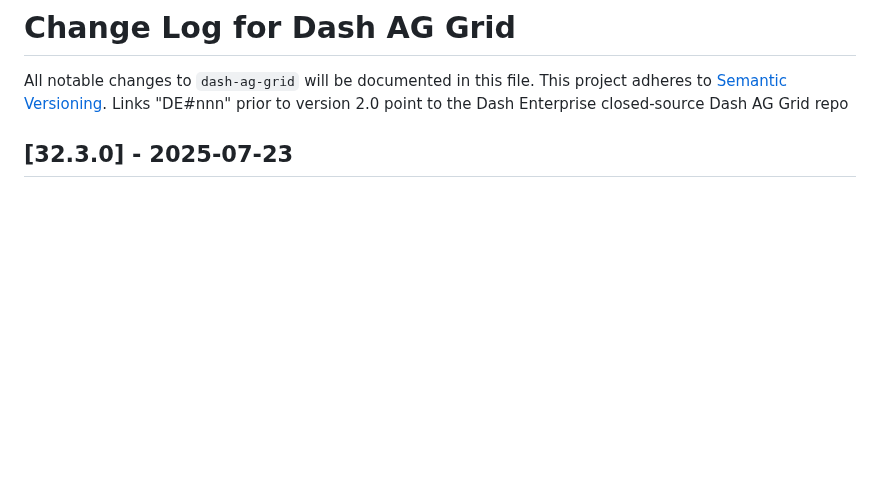
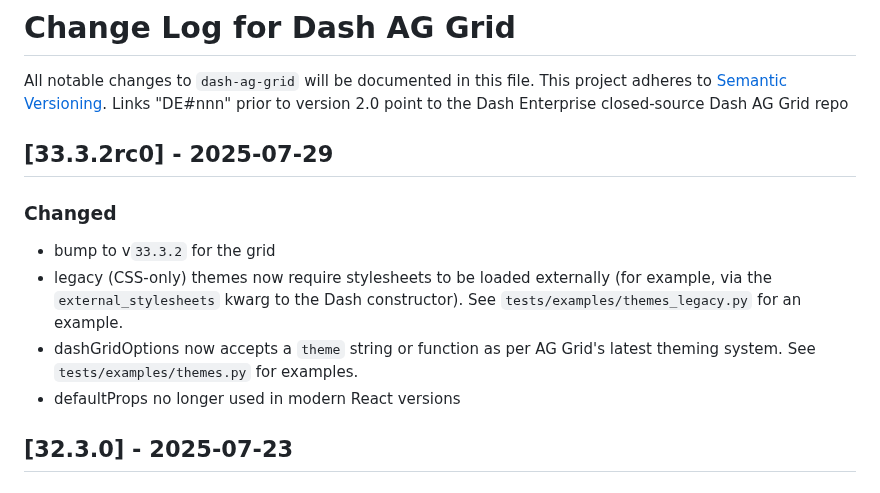
Before and after one commit to plotly/dash-ag-grid, a Markdown page: CHANGELOG.md, the part around the change. Rendered like a GitHub page; blank space fills up the shorter version.

Commit message:
changelog

```diff
--- a/CHANGELOG.md
+++ b/CHANGELOG.md
@@ -3,6 +3,14 @@
 All notable changes to `dash-ag-grid` will be documented in this file.
 This project adheres to [Semantic Versioning](https://semver.org/).
 Links "DE#nnn" prior to version 2.0 point to the Dash Enterprise closed-source Dash AG Grid repo
+
+## [33.3.2rc0] - 2025-07-29
+
+### Changed
+- bump to v`33.3.2` for the grid
+- legacy (CSS-only) themes now require stylesheets to be loaded externally (for example, via the `external_stylesheets` kwarg to the Dash constructor). See `tests/examples/themes_legacy.py` for an example.
+- dashGridOptions now accepts a `theme` string or function as per AG Grid's latest theming system. See `tests/examples/themes.py` for examples.
+- defaultProps no longer used in modern React versions
 
 ## [32.3.0] - 2025-07-23
 
```
